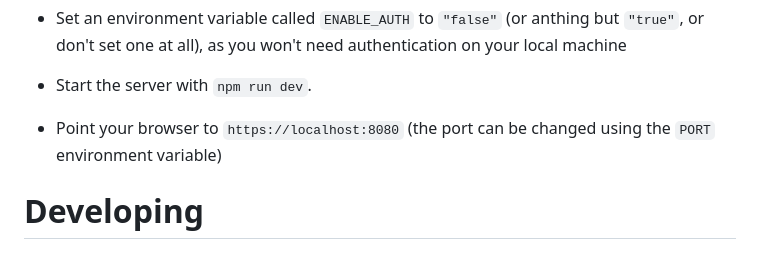
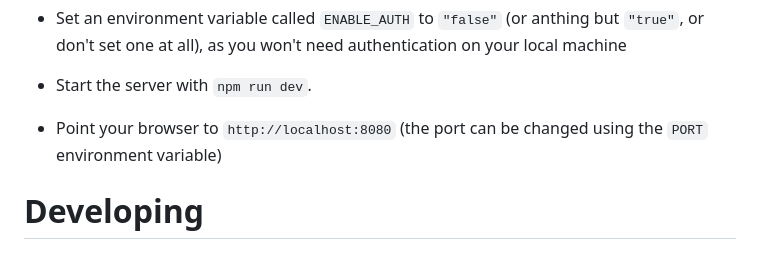
Before and after one commit to alphagov/knowledge-graph-search, a Markdown page: README.md, the part around the change. Rendered like a GitHub page.

Commit message:
localhost doesn't use https

```diff
--- a/README.md
+++ b/README.md
@@ -33,7 +33,7 @@ Docs](https://docs.data-community.publishing.service.gov.uk).
 
 - Start the server with `npm run dev`.
 
-- Point your browser to `https://localhost:8080` (the port can be changed using the `PORT` environment variable)
+- Point your browser to `http://localhost:8080` (the port can be changed using the `PORT` environment variable)
 
 # Developing
 
```
